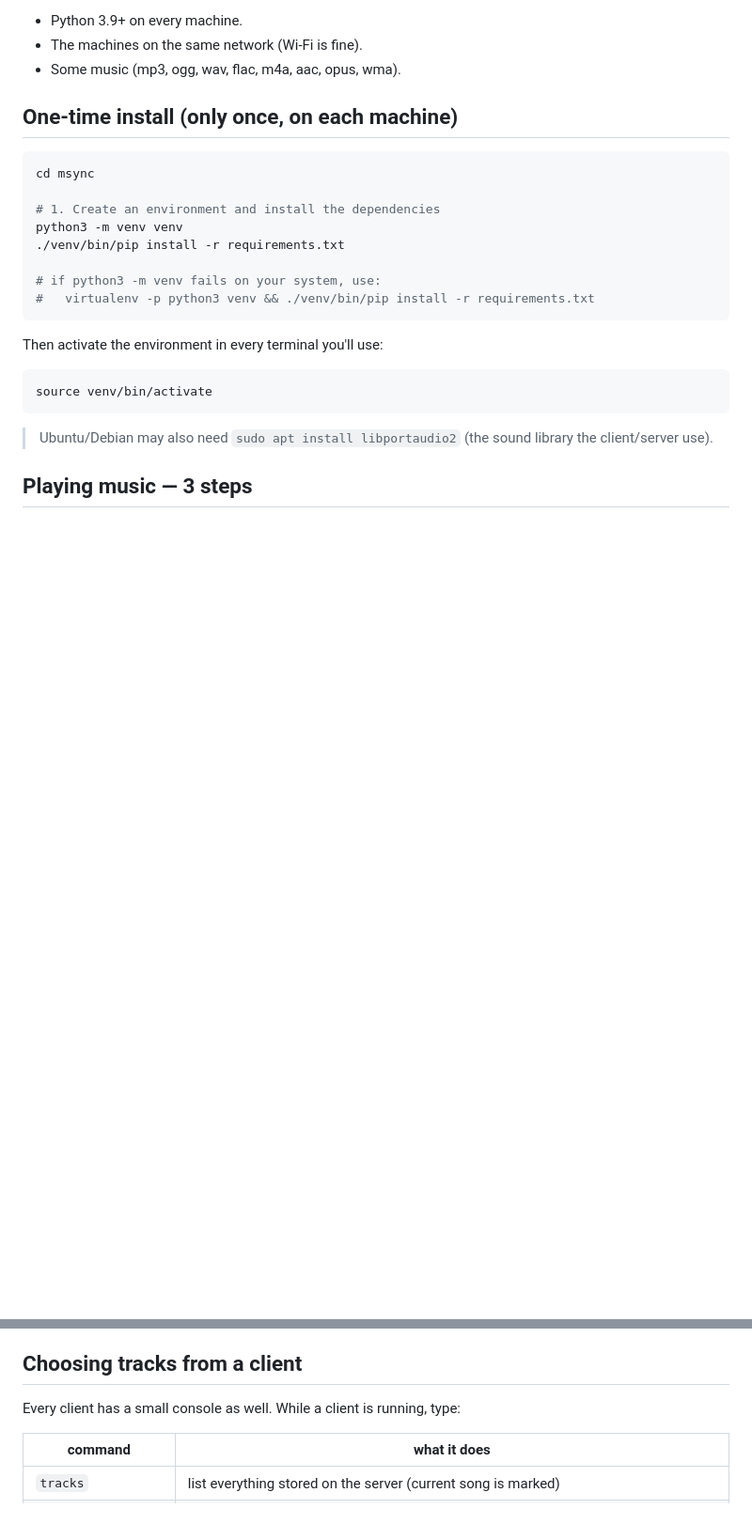
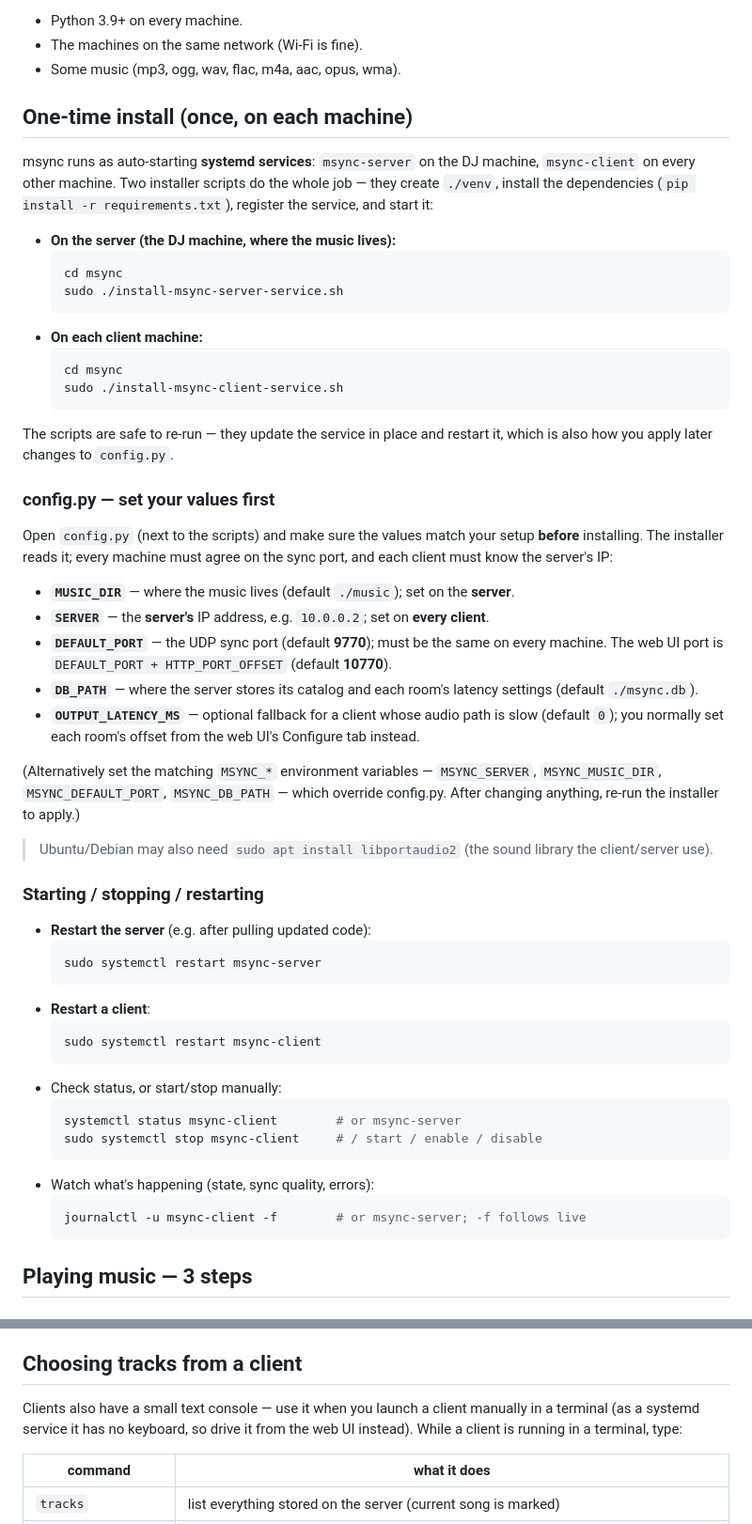
Before and after one commit to jbruce12000/msync, a Markdown page: README.md, 2 parts joined by grey strips. Shown at 94% size. GitHub-like rendering; blank space fills up the shorter version.

````diff
--- a/README.md
+++ b/README.md
@@ -57,27 +57,73 @@ few milliseconds even across Wi-Fi.
 - The machines on the same network (Wi-Fi is fine).
 - Some music (mp3, ogg, wav, flac, m4a, aac, opus, wma).
 
-## One-time install (only once, on each machine)
+## One-time install (once, on each machine)
 
-```bash
-cd msync
+msync runs as auto-starting **systemd services**: `msync-server` on the DJ
+machine, `msync-client` on every other machine. Two installer scripts do the
+whole job — they create `./venv`, install the dependencies
+(`pip install -r requirements.txt`), register the service, and start it:
 
-# 1. Create an environment and install the dependencies
-python3 -m venv venv
-./venv/bin/pip install -r requirements.txt
+- **On the server (the DJ machine, where the music lives):**
+  ```bash
+  cd msync
+  sudo ./install-msync-server-service.sh
+  ```
+- **On each client machine:**
+  ```bash
+  cd msync
+  sudo ./install-msync-client-service.sh
+  ```
 
-# if python3 -m venv fails on your system, use:
-#   virtualenv -p python3 venv && ./venv/bin/pip install -r requirements.txt
-```
+The scripts are safe to re-run — they update the service in place and
+restart it, which is also how you apply later changes to `config.py`.
 
-Then activate the environment in every terminal you'll use:
+### config.py — set your values first
 
-```bash
-source venv/bin/activate
-```
+Open `config.py` (next to the scripts) and make sure the values match your
+setup **before** installing. The installer reads it; every machine must
+agree on the sync port, and each client must know the server's IP:
+
+- **`MUSIC_DIR`** — where the music lives (default `./music`); set on the
+  **server**.
+- **`SERVER`** — the **server's** IP address, e.g. `10.0.0.2`; set on
+  **every client**.
+- **`DEFAULT_PORT`** — the UDP sync port (default **9770**); must be the
+  same on every machine. The web UI port is `DEFAULT_PORT + HTTP_PORT_OFFSET`
+  (default **10770**).
+- **`DB_PATH`** — where the server stores its catalog and each room's
+  latency settings (default `./msync.db`).
+- **`OUTPUT_LATENCY_MS`** — optional fallback for a client whose audio path
+  is slow (default `0`); you normally set each room's offset from the web
+  UI's Configure tab instead.
+
+(Alternatively set the matching `MSYNC_*` environment variables —
+`MSYNC_SERVER`, `MSYNC_MUSIC_DIR`, `MSYNC_DEFAULT_PORT`, `MSYNC_DB_PATH` —
+which override config.py. After changing anything, re-run the installer to
+apply.)
 
 > Ubuntu/Debian may also need `sudo apt install libportaudio2` (the sound
 > library the client/server use).
+
+### Starting / stopping / restarting
+
+- **Restart the server** (e.g. after pulling updated code):
+  ```bash
+  sudo systemctl restart msync-server
+  ```
+- **Restart a client**:
+  ```bash
+  sudo systemctl restart msync-client
+  ```
+- Check status, or start/stop manually:
+  ```bash
+  systemctl status msync-client        # or msync-server
+  sudo systemctl stop msync-client     # / start / enable / disable
+  ```
+- Watch what's happening (state, sync quality, errors):
+  ```bash
+  journalctl -u msync-client -f        # or msync-server; -f follows live
+  ```
 
 ## Playing music — 3 steps
 
@@ -202,7 +261,9 @@ controls are right on the page, and it updates itself every second.
 
 ## Choosing tracks from a client
 
-Every client has a small console as well. While a client is running, type:
+Clients also have a small text console — use it when you launch a client
+manually in a terminal (as a systemd service it has no keyboard, so drive it
+from the web UI instead). While a client is running in a terminal, type:
 
 | command | what it does |
 |---|---|
````
Also changed, not shown: other parts of README.md (+30 -17 lines).
